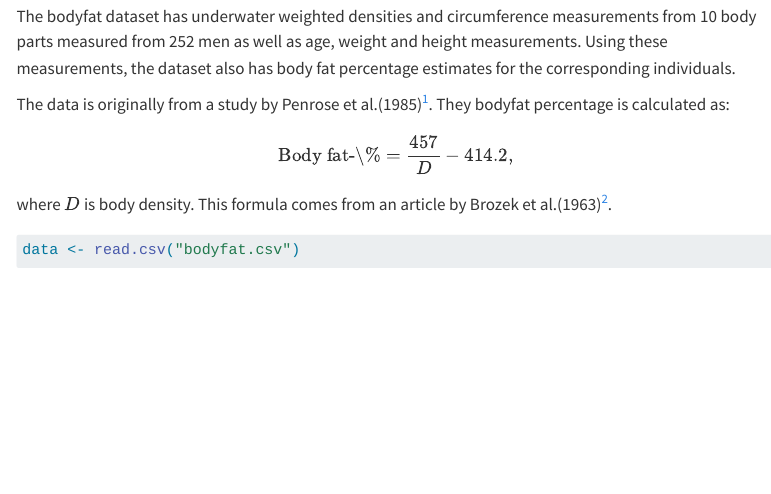
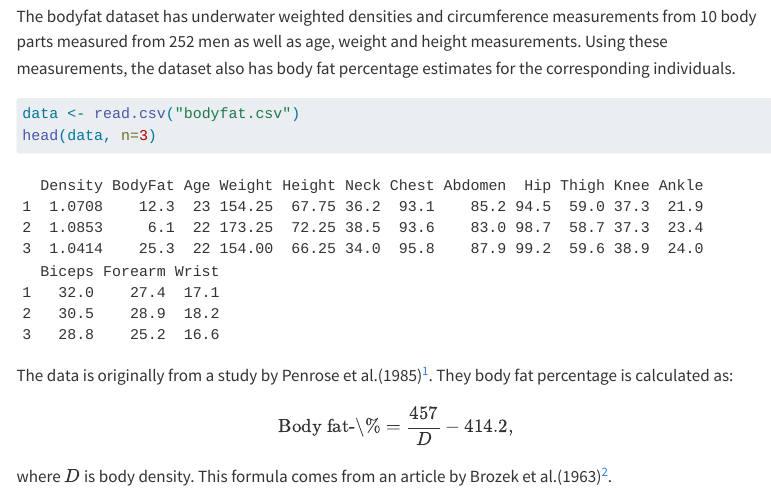
Before and after one commit to Raw-Mutton/BDAproject, a Quarto document (project.qmd): the page in a window 1100 px wide, from 730 px down. Rendered offline with R 4.5, knitr and Pandoc in place of Quarto, with nearby package versions; menus at the side of the page are left out.

Commit message:
Lisätty head(data)

````diff
--- a/project.qmd
+++ b/project.qmd
@@ -75,7 +75,12 @@ Predicting body fat percentage
 
 The bodyfat dataset has underwater weighted densities and circumference measurements from 10 body parts measured from 252 men as well as age, weight and height measurements. Using these measurements, the dataset also has body fat percentage estimates for the corresponding individuals.
 
-The data is originally from a study by Penrose et al.(1985)[^1]. They bodyfat percentage is calculated as:
+```{r}
+data <- read.csv("bodyfat.csv")
+head(data, n=3)
+```
+
+The data is originally from a study by Penrose et al.(1985)[^1]. They body fat percentage is calculated as:
 
 $$
 \text{Body fat-\%} = \frac{457}{D} - 414.2,
@@ -83,9 +88,7 @@ $$
 
 where $D$ is body density. This formula comes from an article by Brozek et al.(1963)[^2].
 
-```{r}
-data <- read.csv("bodyfat.csv")
-```
+
 
 
 The bodyfat dataset was obtained from [Kaggle.com](https://www.kaggle.com/datasets/fedesoriano/body-fat-prediction-dataset/). It is widely available online and can also be downloaded from multiple R packages. Since the dataset is so widely available, many analyses have been done using it. However, most case studies ???.
````
